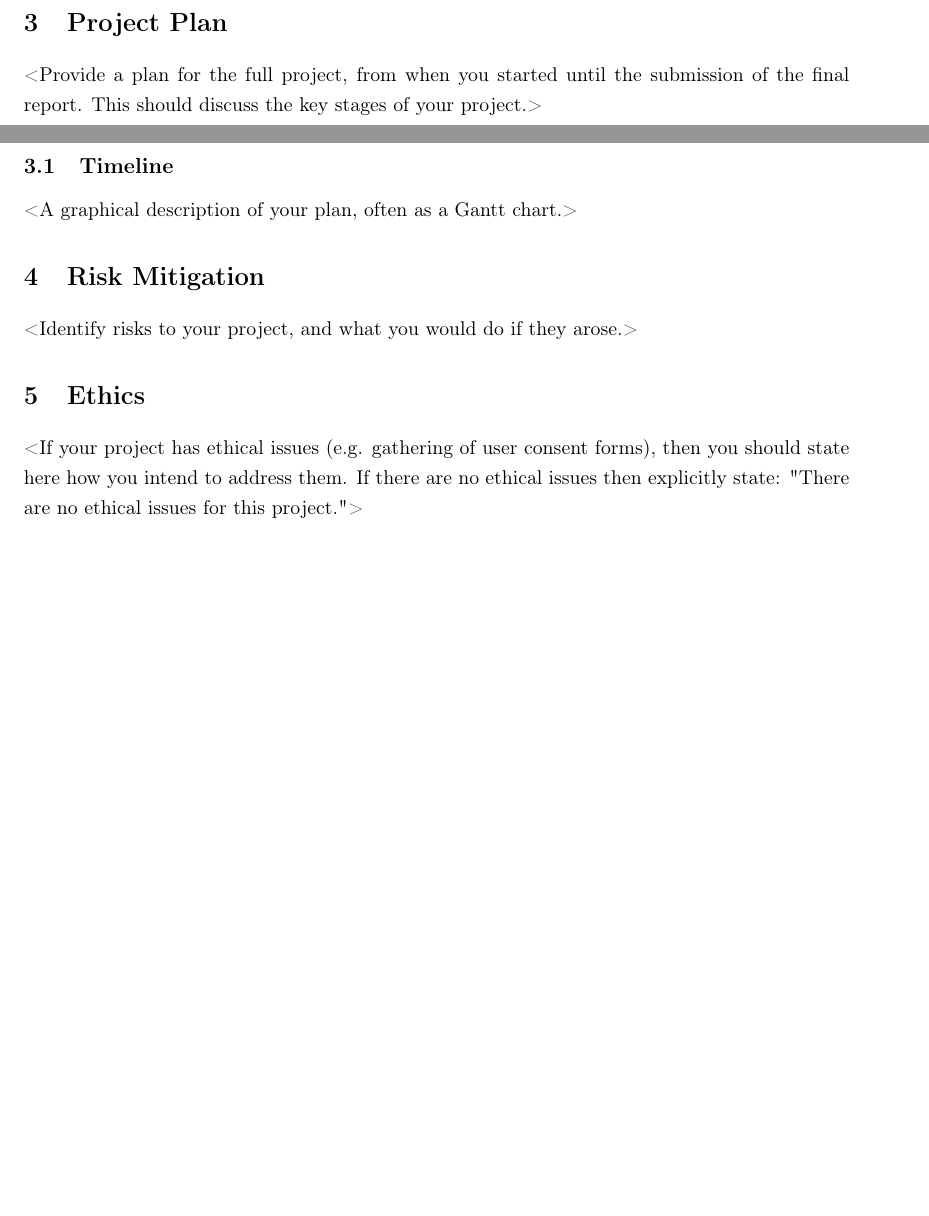
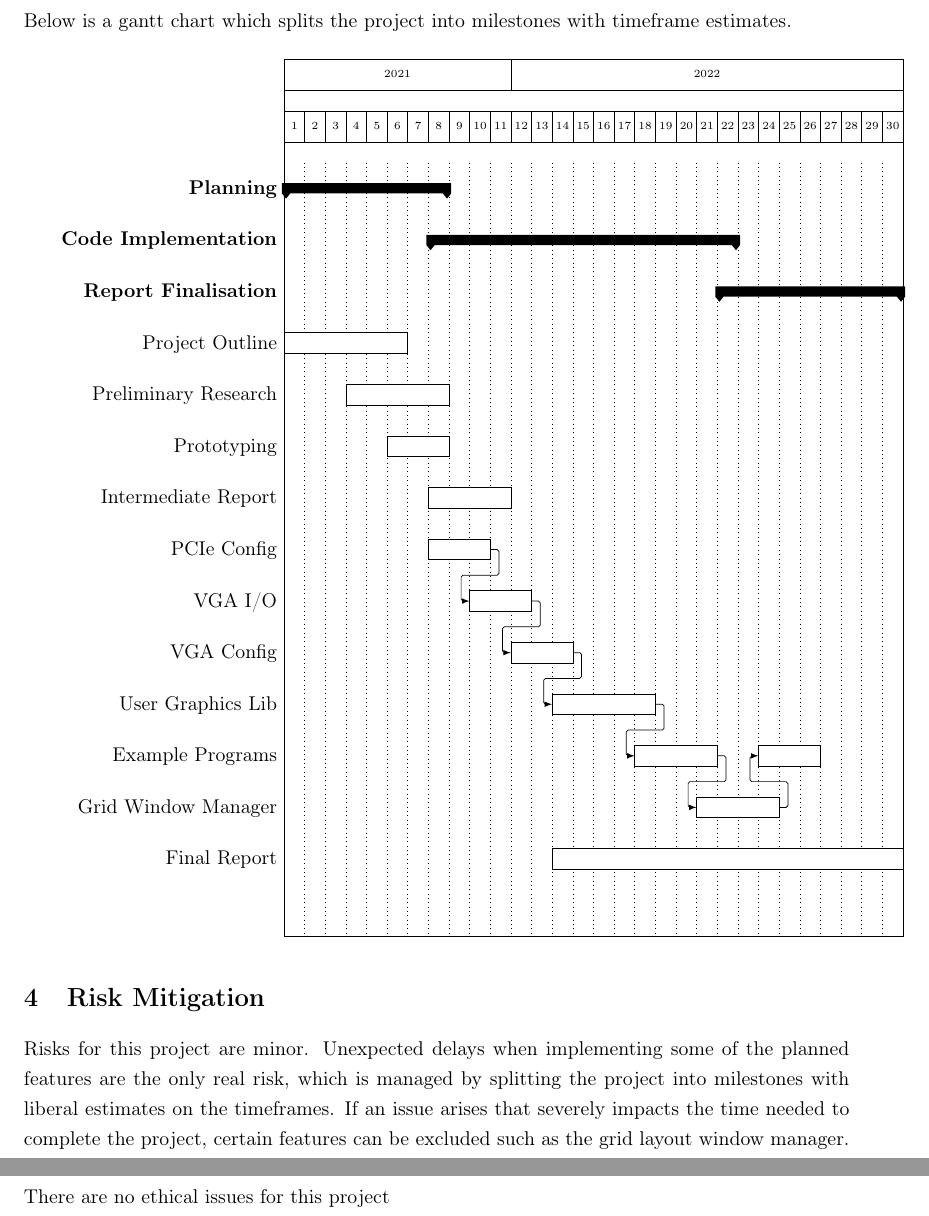
Before and after one commit to raka-gunarto/uol-bsc-project-report, a LaTeX document (outline/outlineAndPlan.tex, which reads outline/config.tex, outline/mainText.tex): two parts of pages 2 and 3 of 4 before the commit and two parts of pages 3 and 4 of 5 after it, joined at a grey line, cut at the place of the change, the shorter picture padded with empty space. Compiled offline with pdfLaTeX.

Commit message:
Finish outline and plan

```diff
--- a/outline/config.tex
+++ b/outline/config.tex
@@ -8,7 +8,7 @@
 \usepackage{epsfig,graphics}
 \usepackage{graphicx}
 \usepackage{titlesec}
-
+\usepackage{pgfgantt}
 
 %%%%%%%%%%%%%%%%%%%%%%%%%%%%%%%%%%%%%%%%%%%%%%%%%%%%%%%%%%%%%%%%%%%%%%%%%%%%%%
 % Details of your dissertation
--- a/outline/mainText.tex
+++ b/outline/mainText.tex
@@ -49,23 +51,41 @@ to make use of Xv6's multicore CPU support.
 %
 % Plan
 %
-\section{Project Plan}
+\section{Project Timeline}
 
-<Provide a plan for the full project, from when you started until the submission of the final report. This should discuss the key stages of your project.>
+Below is a gantt chart which splits the project into milestones with timeframe estimates. \\
 
-\subsection{Timeline}
+\begin{ganttchart}[
+        vgrid,
+        x unit=0.4cm,
+        milestone label font=\tiny,
+        title label font=\tiny,
+    ]{1}{30}
+    \gantttitle{2021}{11}
+    \gantttitle{2022}{19} \\
+    \gantttitlelist{1,...,30}{1} \\
+    \ganttgroup{Planning}{1}{8} \\
+    \ganttgroup{Code Implementation}{8}{22} \\
+    \ganttgroup{Report Finalisation}{22}{30} \\
 
-<A graphical description of your plan, often as a Gantt chart.>
+    \ganttbar {Project Outline}{1}{6} \\
+    \ganttbar {Preliminary Research}{4}{8} \\
+    \ganttbar {Prototyping}{6}{8} \\
 
-% To include a figure, uncomment and modify the following. Vary the 'width'
-% field until it looks suitable. This uses the 'graphicx' module that has
-% already been included in 'config.tex'.
-%\begin{figure}[htbp]
-%	\centerline{
-%		\includegraphics[width=12cm]{<Filename>}
-%	}
-%	\caption{<Caption text>}
-%\end{figure}
+    \ganttbar {Intermediate Report}{8}{11} \\
+
+    \ganttbar {PCIe Config}{8}{10} \\
+    \ganttlinkedbar {VGA I/O}{10}{12} \\
+    \ganttlinkedbar {VGA Config}{12}{14} \\
+    \ganttlinkedbar {User Graphics Lib}{14}{18} \\
+    \ganttlinkedbar {Example Programs}{18}{21}
+    \ganttbar {}{24}{26} \\
+    \ganttbar {Grid Window Manager}{21}{24} \\
+    \ganttlink{elem11}{elem13}
+    \ganttlink{elem13}{elem12}
+
+    \ganttbar {Final Report}{14}{30} \\
+\end{ganttchart}
 
 
 
@@ -74,7 +94,11 @@ to make use of Xv6's multicore CPU support.
 %
 \section{Risk Mitigation}
 
-<Identify risks to your project, and what you would do if they arose.>
+Risks for this project are minor. Unexpected delays when implementing some of the
+planned features are the only real risk, which is managed by splitting the project
+into milestones with liberal estimates on the timeframes. If an issue arises that
+severely impacts the time needed to complete the project, certain features can be
+excluded such as the grid layout window manager.
 
 
 %
@@ -82,4 +106,4 @@ to make use of Xv6's multicore CPU support.
 %
 \section{Ethics}
 
-<If your project has ethical issues (e.g. gathering of user consent forms), then you should state here how you intend to address them. If there are no ethical issues then explicitly state: "There are no ethical issues for this project.">
+There are no ethical issues for this project
```
Also changed, not shown: outline/mainText.tex (2 more changed lines).
